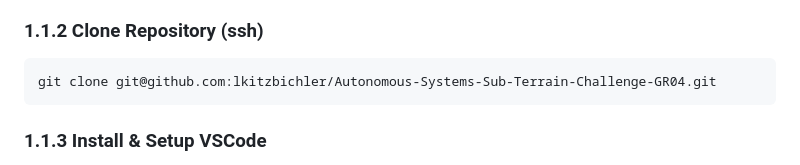
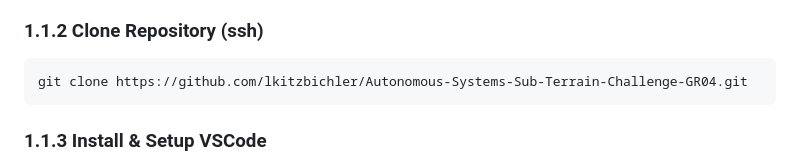
Before and after one commit to lkitzbichler/Autonomous-Systems-Sub-Terrain-Challenge-GR04, a Markdown page: README.md, the part around the change. Rendered like a GitHub page.

Commit message:
Update clone command to use HTTPS

````diff
--- a/README.md
+++ b/README.md
@@ -141,7 +141,7 @@ sudo apt install ros-jazzy-octomap-server ros-jazzy-pcl-ros ros-jazzy-depth-imag
 
 ### 1.1.2 Clone Repository (ssh)
 ```bash
-git clone git@github.com:lkitzbichler/Autonomous-Systems-Sub-Terrain-Challenge-GR04.git
+git clone https://github.com/lkitzbichler/Autonomous-Systems-Sub-Terrain-Challenge-GR04.git
 ```
 
 ### 1.1.3 Install & Setup VSCode
````
